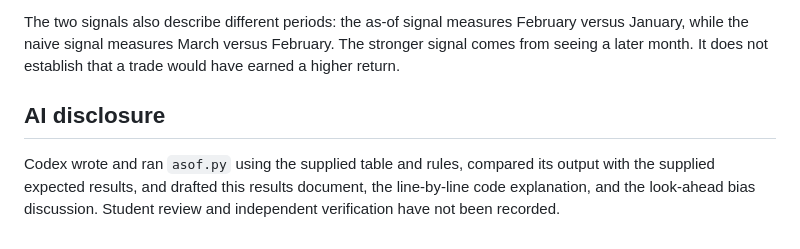
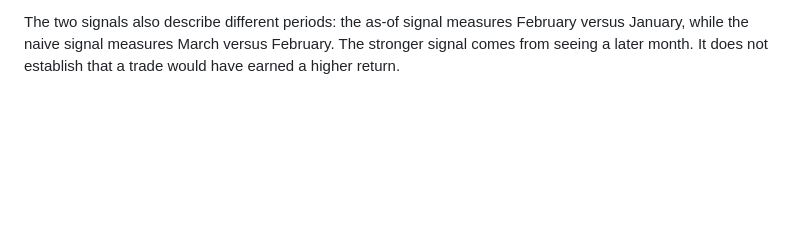
Before and after one commit to ericboyd2004611-ai/TICKER-research-v1, a Markdown page: Lab 16.md, the part around the change. GitHub-like rendering; blank space fills up the shorter version.

```diff
--- a/Lab 16.md
+++ b/Lab 16.md
@@ -123,7 +123,3 @@ On March 31, AAA's January index was 101 and its latest available February index
 The naive signal is `(109 / 103 - 1) × 100 = +5.83%`. It looks like stronger upward momentum, but the March index of 109 was not published until April 10. It was therefore impossible to calculate that signal using the supplied information available on March 31.
 
 The two signals also describe different periods: the as-of signal measures February versus January, while the naive signal measures March versus February. The stronger signal comes from seeing a later month. It does not establish that a trade would have earned a higher return.
-
-## AI disclosure
-
-Codex wrote and ran `asof.py` using the supplied table and rules, compared its output with the supplied expected results, and drafted this results document, the line-by-line code explanation, and the look-ahead bias discussion. Student review and independent verification have not been recorded.
```
